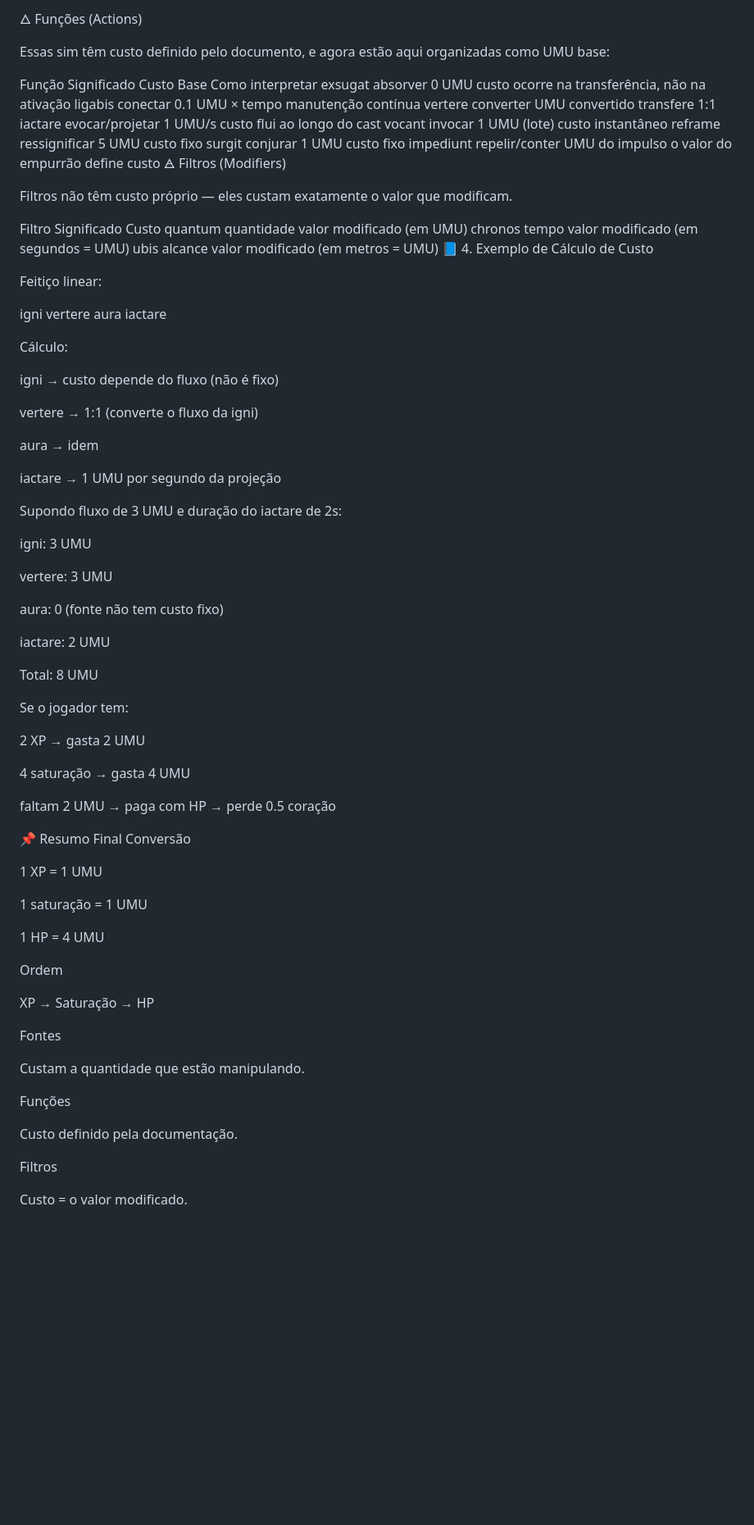
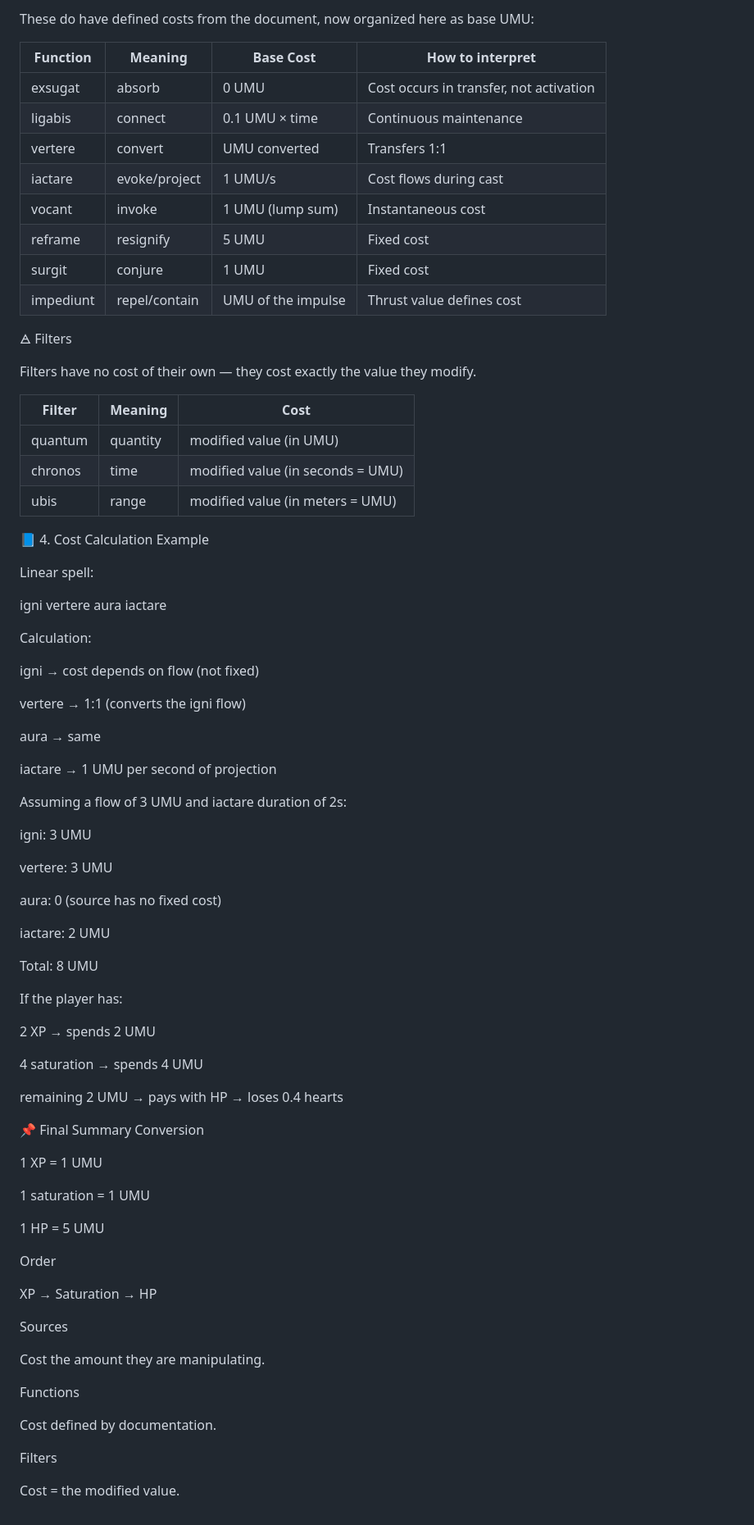
Before and after one commit to GviCarvalho/Elderlexicon, a Markdown page: ReadmeUMU.md, the part around one of its changes. Shown at 82% size. Rendered like a GitHub page; blank space fills up the shorter version.

```diff
--- a/ReadmeUMU.md
+++ b/ReadmeUMU.md
@@ -77,83 +80,85 @@ Fontes são “matéria-prima”. O custo real vem do quanto a função exige ma
 
-🜂 Funções (Actions)
+These do have defined costs from the document, now organized here as base UMU:
 
-Essas sim têm custo definido pelo documento, e agora estão aqui organizadas como UMU base:
+Function   | Meaning            | Base Cost         | How to interpret
+-----------|--------------------|-------------------|-------------------
+exsugat    | absorb             | 0 UMU             | Cost occurs in transfer, not activation
+ligabis    | connect            | 0.1 UMU × time    | Continuous maintenance
+vertere    | convert            | UMU converted     | Transfers 1:1
+iactare    | evoke/project      | 1 UMU/s           | Cost flows during cast
+vocant     | invoke             | 1 UMU (lump sum)  | Instantaneous cost
+reframe    | resignify          | 5 UMU             | Fixed cost
+surgit     | conjure            | 1 UMU             | Fixed cost
+impediunt  | repel/contain      | UMU of the impulse| Thrust value defines cost
 
-Função	Significado	Custo Base	Como interpretar
-exsugat	absorver	0 UMU	custo ocorre na transferência, não na ativação
-ligabis	conectar	0.1 UMU × tempo	manutenção contínua
-vertere	converter	UMU convertido	transfere 1:1
-iactare	evocar/projetar	1 UMU/s	custo flui ao longo do cast
-vocant	invocar	1 UMU (lote)	custo instantâneo
-reframe	ressignificar	5 UMU	custo fixo
-surgit	conjurar	1 UMU	custo fixo
-impediunt	repelir/conter	UMU do impulso	o valor do empurrão define custo
-🜁 Filtros (Modifiers)
+🜁 Filters
 
-Filtros não têm custo próprio — eles custam exatamente o valor que modificam.
+Filters have no cost of their own — they cost exactly the value they modify.
 
-Filtro	Significado	Custo
-quantum	quantidade	valor modificado (em UMU)
-chronos	tempo	valor modificado (em segundos = UMU)
-ubis	alcance	valor modificado (em metros = UMU)
-📘 4. Exemplo de Cálculo de Custo
+Filter     | Meaning       | Cost
+-----------|---------------|--------------------------
+quantum    | quantity      | modified value (in UMU)
+chronos    | time          | modified value (in seconds = UMU)
+ubis       | range         | modified value (in meters = UMU)
 
-Feitiço linear:
+📘 4. Cost Calculation Example
+
+Linear spell:
 
 igni vertere aura iactare
 
 
-Cálculo:
+Calculation:
 
-igni → custo depende do fluxo (não é fixo)
+igni → cost depends on flow (not fixed)
 
-vertere → 1:1 (converte o fluxo da igni)
+vertere → 1:1 (converts the igni flow)
 
-aura → idem
+aura → same
 
-iactare → 1 UMU por segundo da projeção
+iactare → 1 UMU per second of projection
 
-Supondo fluxo de 3 UMU e duração do iactare de 2s:
+Assuming a flow of 3 UMU and iactare duration of 2s:
 
 igni: 3 UMU
 
 vertere: 3 UMU
 
-aura: 0 (fonte não tem custo fixo)
+aura: 0 (source has no fixed cost)
 
 iactare: 2 UMU
 
 Total: 8 UMU
 
-Se o jogador tem:
+If the player has:
 
-2 XP → gasta 2 UMU
+2 XP → spends 2 UMU
 
-4 saturação → gasta 4 UMU
+4 saturation → spends 4 UMU
 
-faltam 2 UMU → paga com HP → perde 0.5 coração
+remaining 2 UMU → pays with HP → loses 0.4 hearts
 
-📌 Resumo Final
-Conversão
+📌 Final Summary
+Conversion
 
 1 XP = 1 UMU
 
-1 saturação = 1 UMU
+1 saturation = 1 UMU
 
-1 HP = 4 UMU
+1 HP = 5 UMU
 
-Ordem
+Order
 
-XP → Saturação → HP
+XP → Saturation → HP
 
-Fontes
+Sources
 
-Custam a quantidade que estão manipulando.
+Cost the amount they are manipulating.
 
-Funções
+Functions
 
-Custo definido pela documentação.
+Cost defined by documentation.
 
-Filtros
+Filters
 
-Custo = o valor modificado.
+Cost = the modified value.
```
Also changed, not shown: other parts of ReadmeUMU.md (+43 -40 lines).
